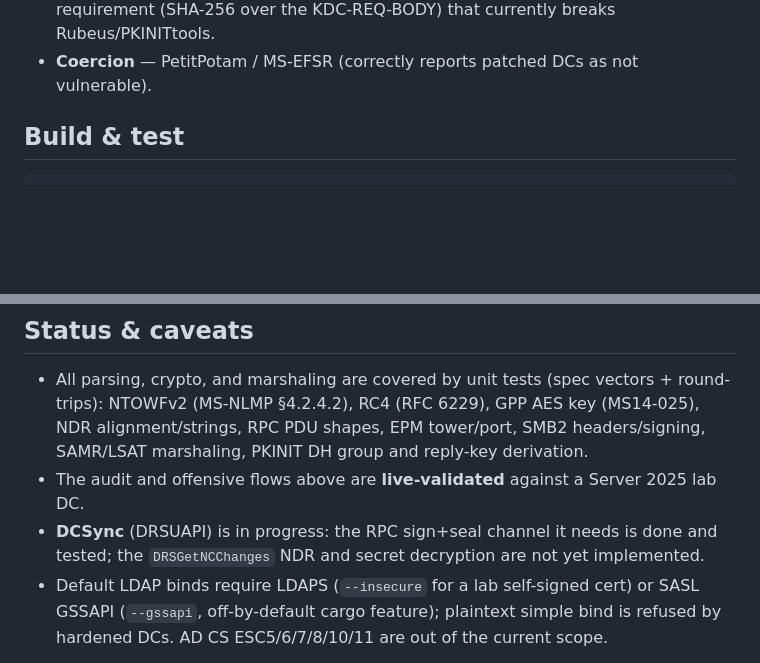
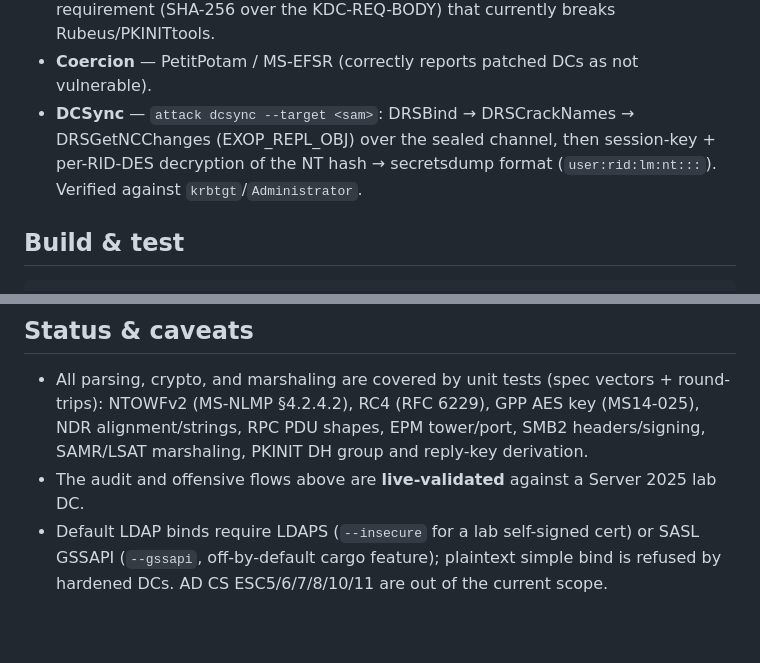
Before and after one commit to icedracon/adhammer, a Markdown page: README.md, 2 parts joined by grey strips. Drawn GitHub-style; blank space fills up the shorter version.

Commit message:
docs: mark DCSync complete (was in-progress); add it to live-validated capabilities
Co-Authored-By: Claude Opus 4.8 <noreply@anthropic.com>

```diff
--- a/README.md
+++ b/README.md
@@ -95,6 +95,9 @@ Validated end-to-end against a hardened **Windows Server 2025** DC in a controll
   ccache. Handles the Server 2025 `paChecksum2` PKAuthenticator requirement (SHA-256 over the
   KDC-REQ-BODY) that currently breaks Rubeus/PKINITtools.
 - **Coercion** — PetitPotam / MS-EFSR (correctly reports patched DCs as not vulnerable).
+- **DCSync** — `attack dcsync --target <sam>`: DRSBind → DRSCrackNames → DRSGetNCChanges
+  (EXOP_REPL_OBJ) over the sealed channel, then session-key + per-RID-DES decryption of the
+  NT hash → secretsdump format (`user:rid:lm:nt:::`). Verified against `krbtgt`/`Administrator`.
 
 ## Build & test
 
@@ -113,8 +116,6 @@ Requires Rust 1.80+. `ldap3` uses rustls, so the tree builds as a static Linux/m
   RPC PDU shapes, EPM tower/port, SMB2 headers/signing, SAMR/LSAT marshaling, PKINIT DH group
   and reply-key derivation.
 - The audit and offensive flows above are **live-validated** against a Server 2025 lab DC.
-- **DCSync** (DRSUAPI) is in progress: the RPC sign+seal channel it needs is done and tested;
-  the `DRSGetNCChanges` NDR and secret decryption are not yet implemented.
 - Default LDAP binds require LDAPS (`--insecure` for a lab self-signed cert) or SASL GSSAPI
   (`--gssapi`, off-by-default cargo feature); plaintext simple bind is refused by hardened DCs.
   AD CS ESC5/6/7/8/10/11 are out of the current scope.
```
